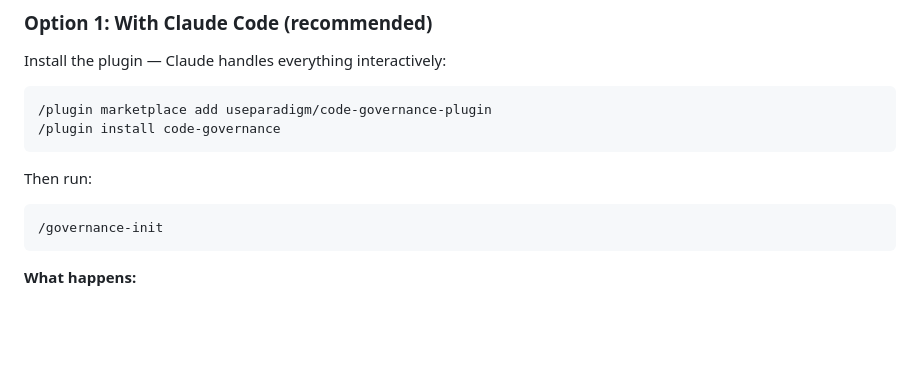
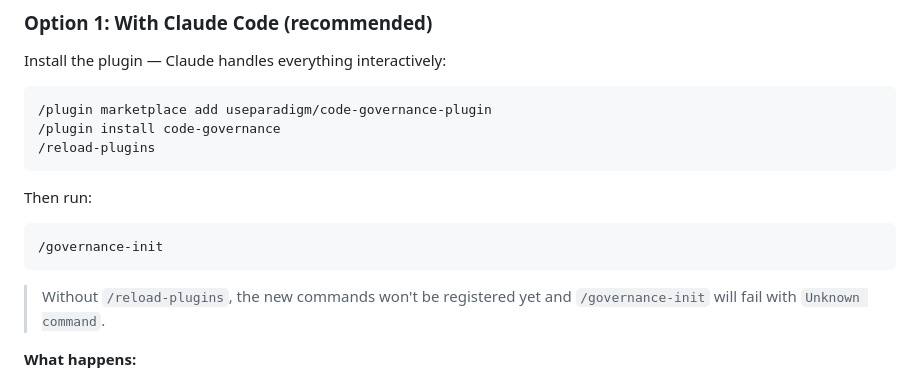
Before and after one commit to useparadigm/paradigm-governance, a Markdown page: README.md, the part around the change. Rendered like a GitHub page; blank space fills up the shorter version.

Commit message:
docs: tell users to run /reload-plugins after install
Without the reload, the plugin's commands aren't registered and
/governance-init fails with 'Unknown command'. Reported by first-time
users following the README verbatim.

Co-Authored-By: Claude Opus 4.6 (1M context) <noreply@anthropic.com>

````diff
--- a/README.md
+++ b/README.md
@@ -31,6 +31,7 @@ Install the plugin — Claude handles everything interactively:
 ```
 /plugin marketplace add useparadigm/code-governance-plugin
 /plugin install code-governance
+/reload-plugins
 ```
 
 Then run:
@@ -38,6 +39,8 @@ Then run:
 ```
 /governance-init
 ```
+
+> Without `/reload-plugins`, the new commands won't be registered yet and `/governance-init` will fail with `Unknown command`.
 
 **What happens:**
 
````
